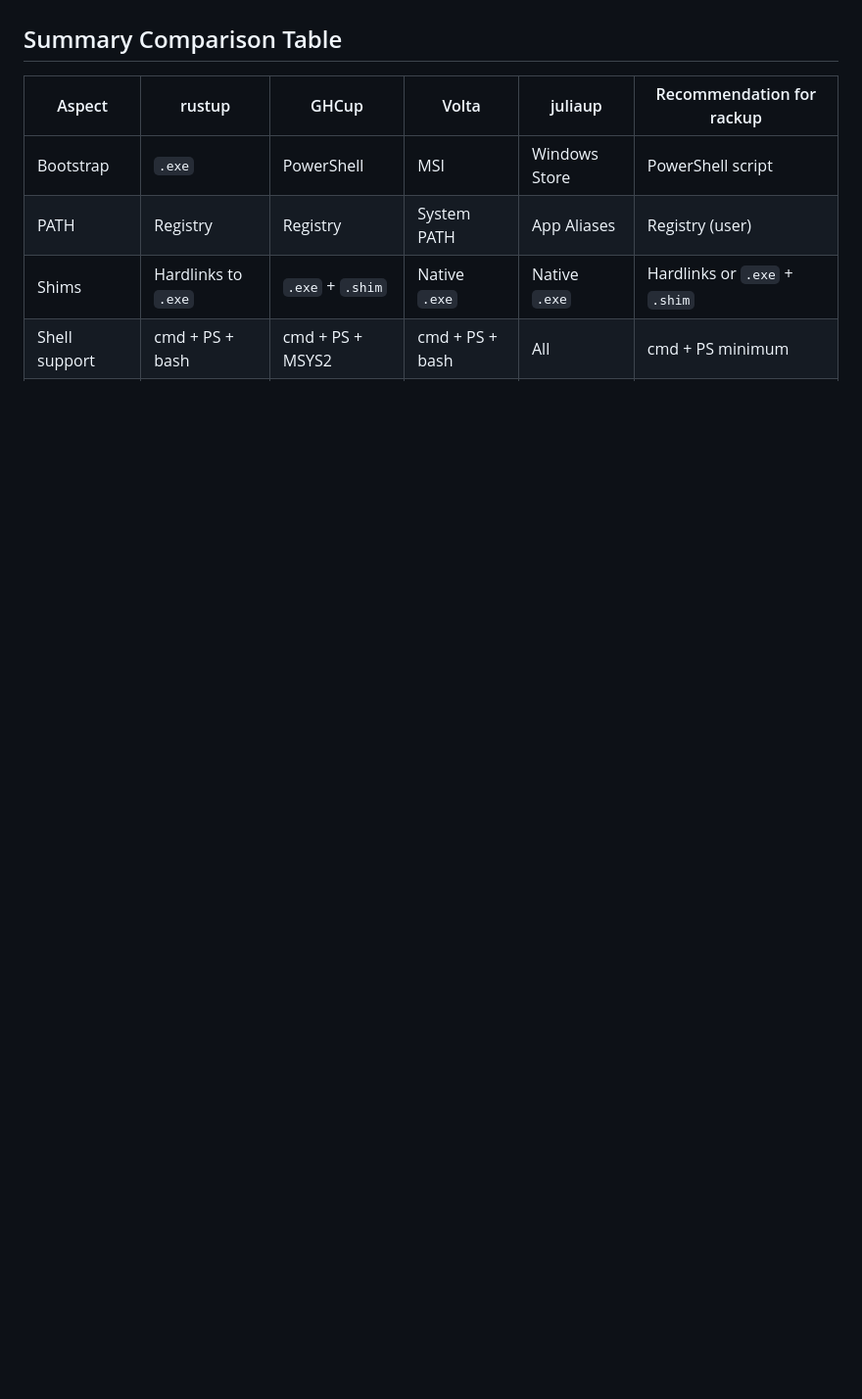
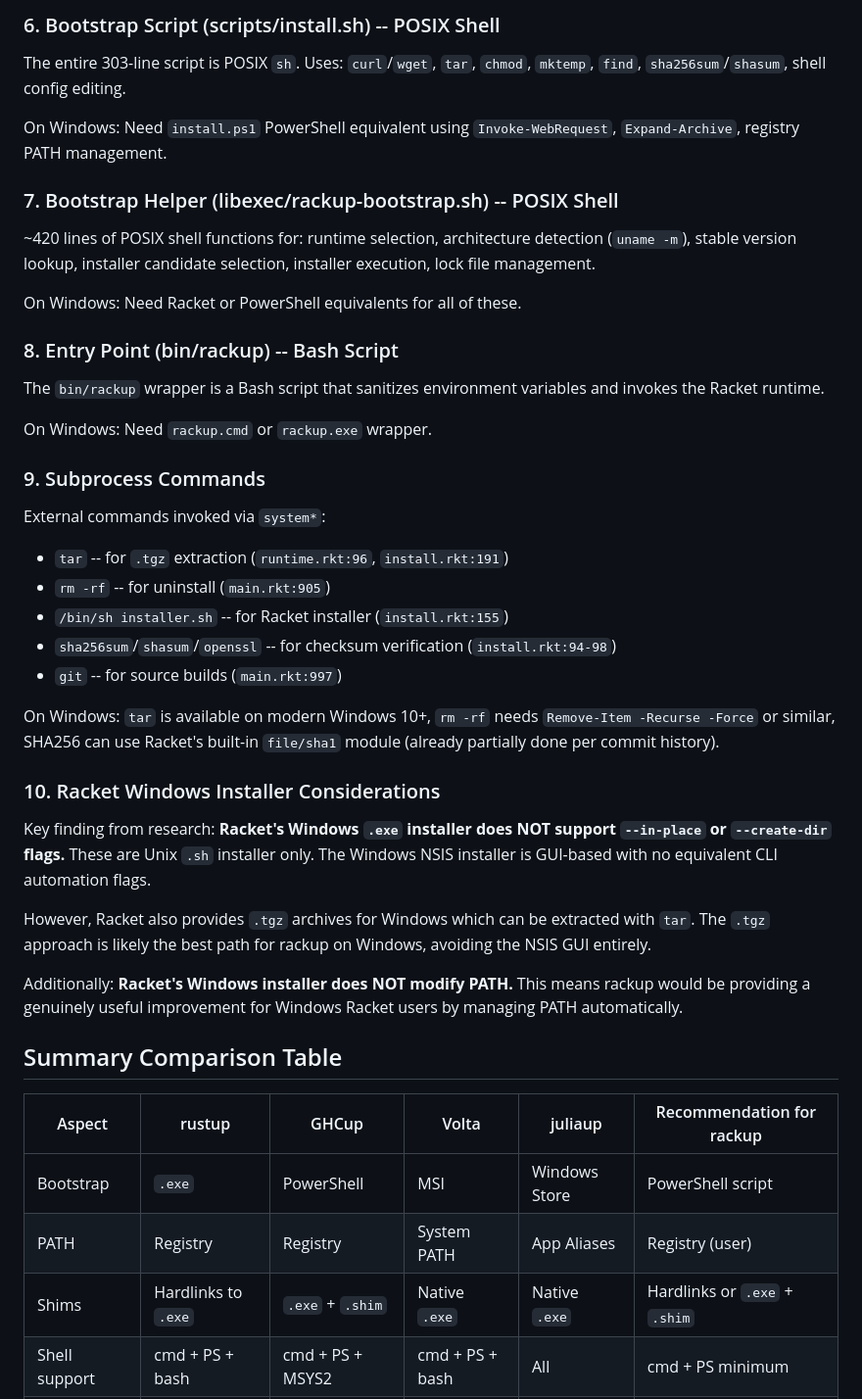
Before and after one commit to samth/rackup, a Markdown page: docs/windows-support-research.md, the part around one of its changes. Shown at 98% size. Rendered like a GitHub page; blank space fills up the shorter version.

```diff
--- a/docs/windows-support-research.md
+++ b/docs/windows-support-research.md
@@ -356,3 +427,53 @@ rackup needs a Racket runtime to run its own Racket code. On Windows:
+### 6. Bootstrap Script (scripts/install.sh) -- POSIX Shell
+
+The entire 303-line script is POSIX `sh`. Uses: `curl`/`wget`, `tar`, `chmod`,
+`mktemp`, `find`, `sha256sum`/`shasum`, shell config editing.
+
+On Windows: Need `install.ps1` PowerShell equivalent using
+`Invoke-WebRequest`, `Expand-Archive`, registry PATH management.
+
+### 7. Bootstrap Helper (libexec/rackup-bootstrap.sh) -- POSIX Shell
+
+~420 lines of POSIX shell functions for: runtime selection, architecture
+detection (`uname -m`), stable version lookup, installer candidate selection,
+installer execution, lock file management.
+
+On Windows: Need Racket or PowerShell equivalents for all of these.
+
+### 8. Entry Point (bin/rackup) -- Bash Script
+
+The `bin/rackup` wrapper is a Bash script that sanitizes environment variables
+and invokes the Racket runtime.
+
+On Windows: Need `rackup.cmd` or `rackup.exe` wrapper.
+
+### 9. Subprocess Commands
+
+External commands invoked via `system*`:
+- `tar` -- for `.tgz` extraction (`runtime.rkt:96`, `install.rkt:191`)
+- `rm -rf` -- for uninstall (`main.rkt:905`)
+- `/bin/sh installer.sh` -- for Racket installer (`install.rkt:155`)
+- `sha256sum`/`shasum`/`openssl` -- for checksum verification (`install.rkt:94-98`)
+- `git` -- for source builds (`main.rkt:997`)
+
+On Windows: `tar` is available on modern Windows 10+, `rm -rf` needs
+`Remove-Item -Recurse -Force` or similar, SHA256 can use Racket's built-in
+`file/sha1` module (already partially done per commit history).
+
+### 10. Racket Windows Installer Considerations
+
+Key finding from research: **Racket's Windows `.exe` installer does NOT support
+`--in-place` or `--create-dir` flags.** These are Unix `.sh` installer only.
+The Windows NSIS installer is GUI-based with no equivalent CLI automation flags.
+
+However, Racket also provides `.tgz` archives for Windows which can be extracted
+with `tar`. The `.tgz` approach is likely the best path for rackup on Windows,
+avoiding the NSIS GUI entirely.
+
+Additionally: **Racket's Windows installer does NOT modify PATH.** This means
+rackup would be providing a genuinely useful improvement for Windows Racket
+users by managing PATH automatically.
+
 ## Summary Comparison Table
 
 | Aspect | rustup | GHCup | Volta | juliaup | Recommendation for rackup |
```
Also changed, not shown: other parts of docs/windows-support-research.md (+71 -0 lines).
